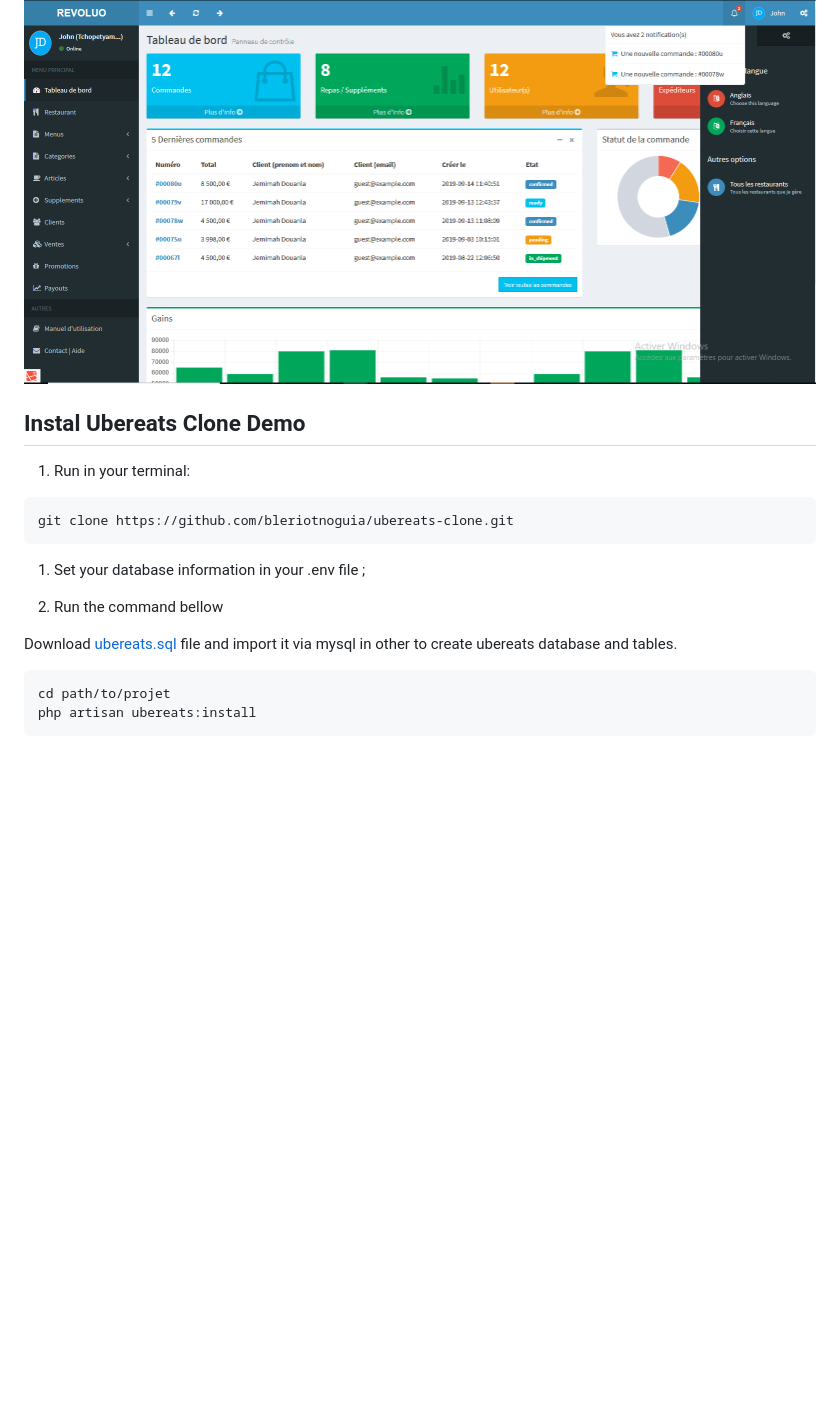
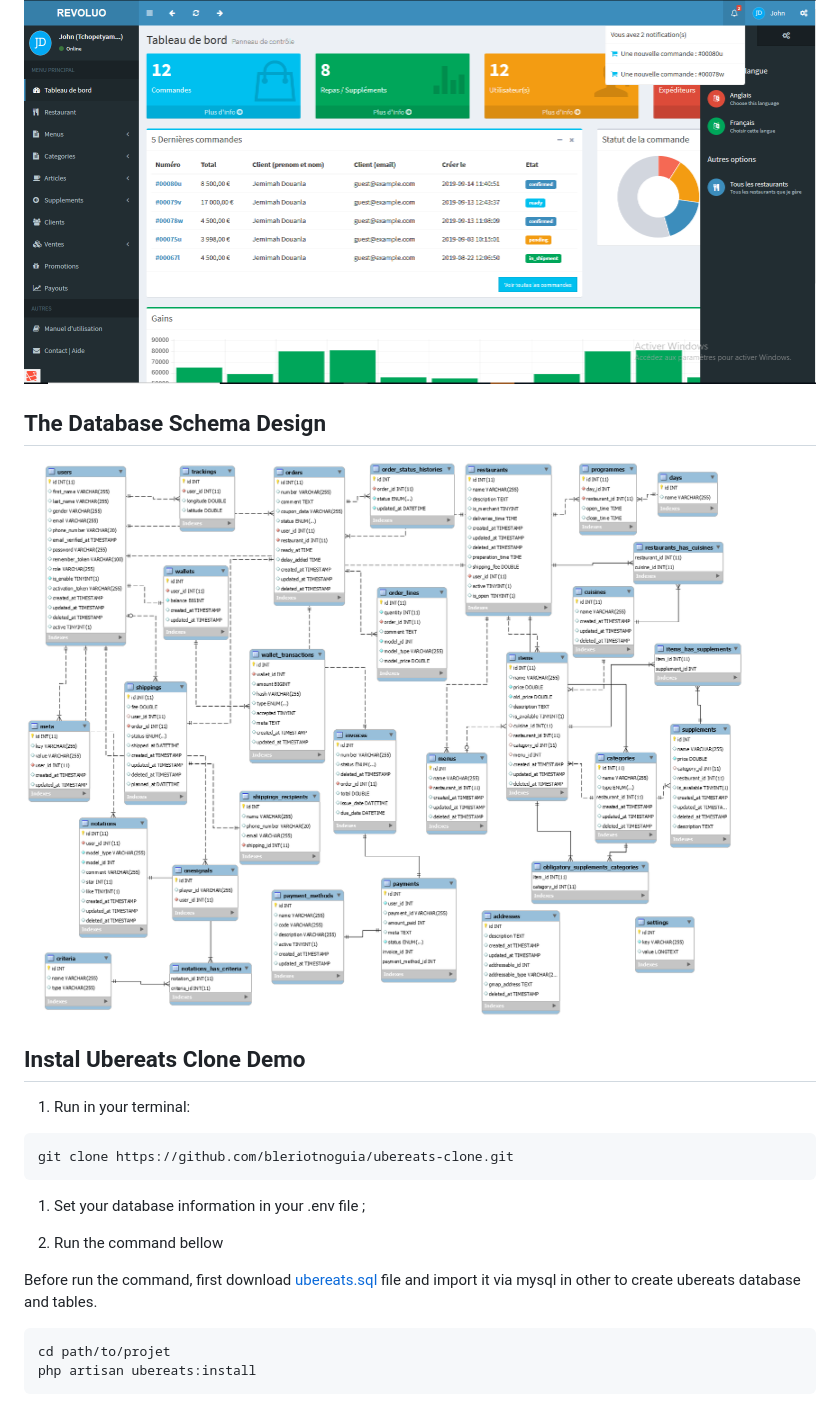
Before and after one commit to bleriotnoguia/ubereats-clone, a Markdown page: README.md, the part around the change. Drawn GitHub-style; pictures changed too: public/img/ubereats-mpd.png (added); blank space fills up the shorter version.

Commit message:
Ajout de la section sur la conception du schéma de base de données dans le README.md

````diff
--- a/README.md
+++ b/README.md
@@ -3,6 +3,10 @@
 Build with laravel 5.8
 
 ![Dashboard img](public/img/dashboard.png)
+
+## The Database Schema Design
+
+![DB Schema img](public/img/ubereats-mpd.png)
 
 ## Instal Ubereats Clone Demo
 
@@ -16,7 +20,7 @@ git clone https://github.com/bleriotnoguia/ubereats-clone.git
 
 2. Run the command bellow
 
-Download [ubereats.sql](https://github.com/bleriotnoguia/ubereats-clone/blob/main/ubereats.sql) file and import it via mysql in other to create ubereats database and tables.
+Before run the command, first download [ubereats.sql](https://github.com/bleriotnoguia/ubereats-clone/blob/main/ubereats.sql) file and import it via mysql in other to create ubereats database and tables.
 
 ```
 cd path/to/projet
````
